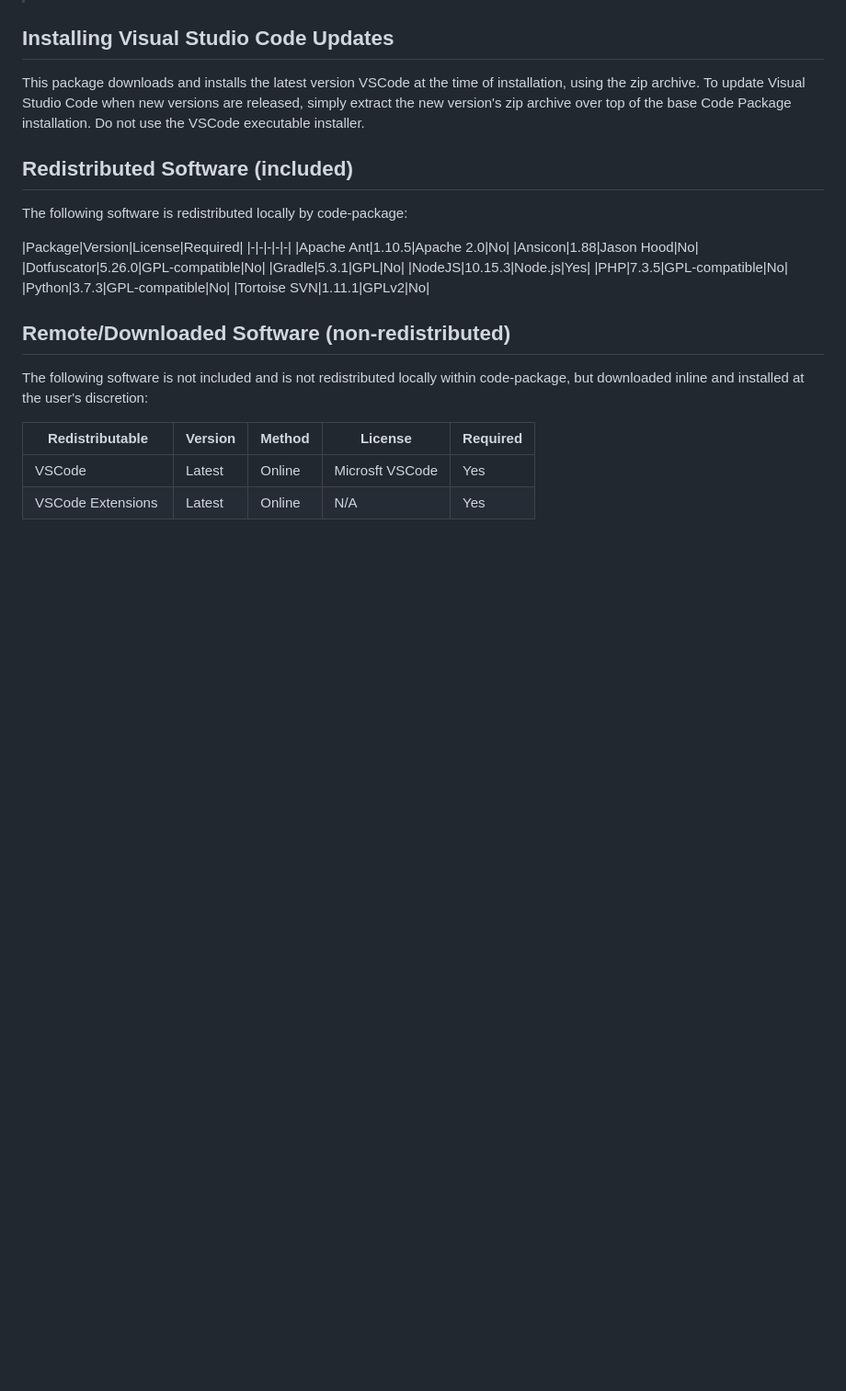
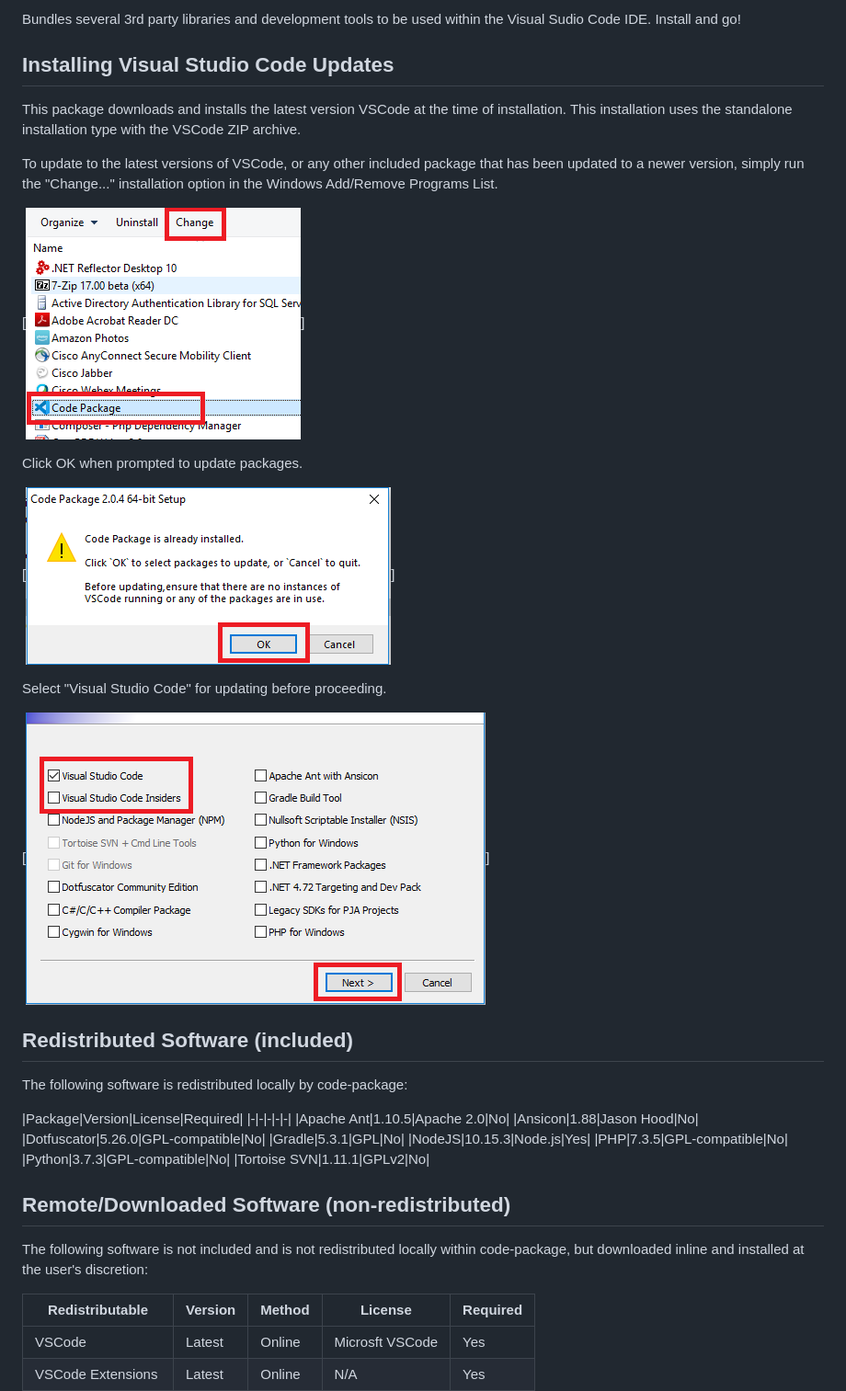
Before and after one commit to spmeesseman/code-package, a Markdown page: README.md, the part around the change printed below. Shown: that part at 92% size. GitHub-like rendering; pictures changed too: res/img/addremove-change-prompt.png (added), res/img/addremove-change-update.png (added), res/img/addremove-change.png (added); blank space fills up the shorter version.

Commit message:
docs(readme): initial attempt to add screenshots with svn stored image file

```diff
--- a/README.md
+++ b/README.md
@@ -7,7 +21,20 @@
+Bundles several 3rd party libraries and development tools to be used within the Visual Sudio Code IDE.  Install and go!
 
 ## Installing Visual Studio Code Updates
 
-This package downloads and installs the latest version VSCode at the time of installation, using the zip archive.  To update Visual Studio Code when new versions are released, simply extract the new version's zip archive over top of the base Code Package installation.  Do not use the VSCode executable installer.
+This package downloads and installs the latest version VSCode at the time of installation.  This installation uses the standalone installation type with the VSCode ZIP archive.
+
+To update to the latest versions of VSCode, or any other included package that has been updated to a newer version, simply run the "Change..." installation option in the Windows Add/Remove Programs List.
+
+[![addremove-change](res/img/addremove-change.png)]
+
+Click OK when prompted to update packages.
+
+[![addremove-change-prompt](res/img/addremove-change-prompt.png)]
+
+Select "Visual Studio Code" for updating before proceeding.
+
+[![addremove-change-update](res/img/addremove-change-update.png)]
 
 ## Redistributed Software (included)
 
```
Also changed, not shown: other parts of README.md (+17 -3 lines).
